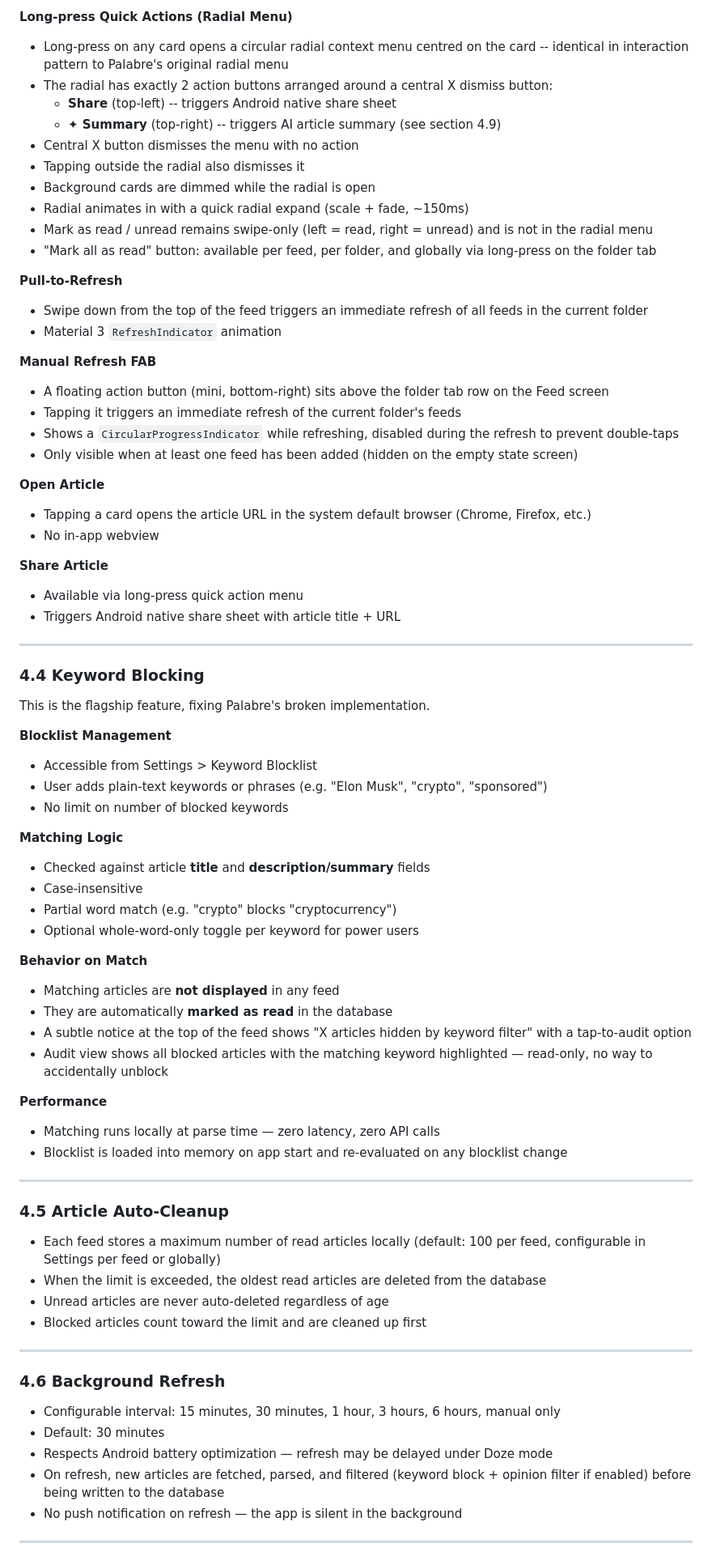
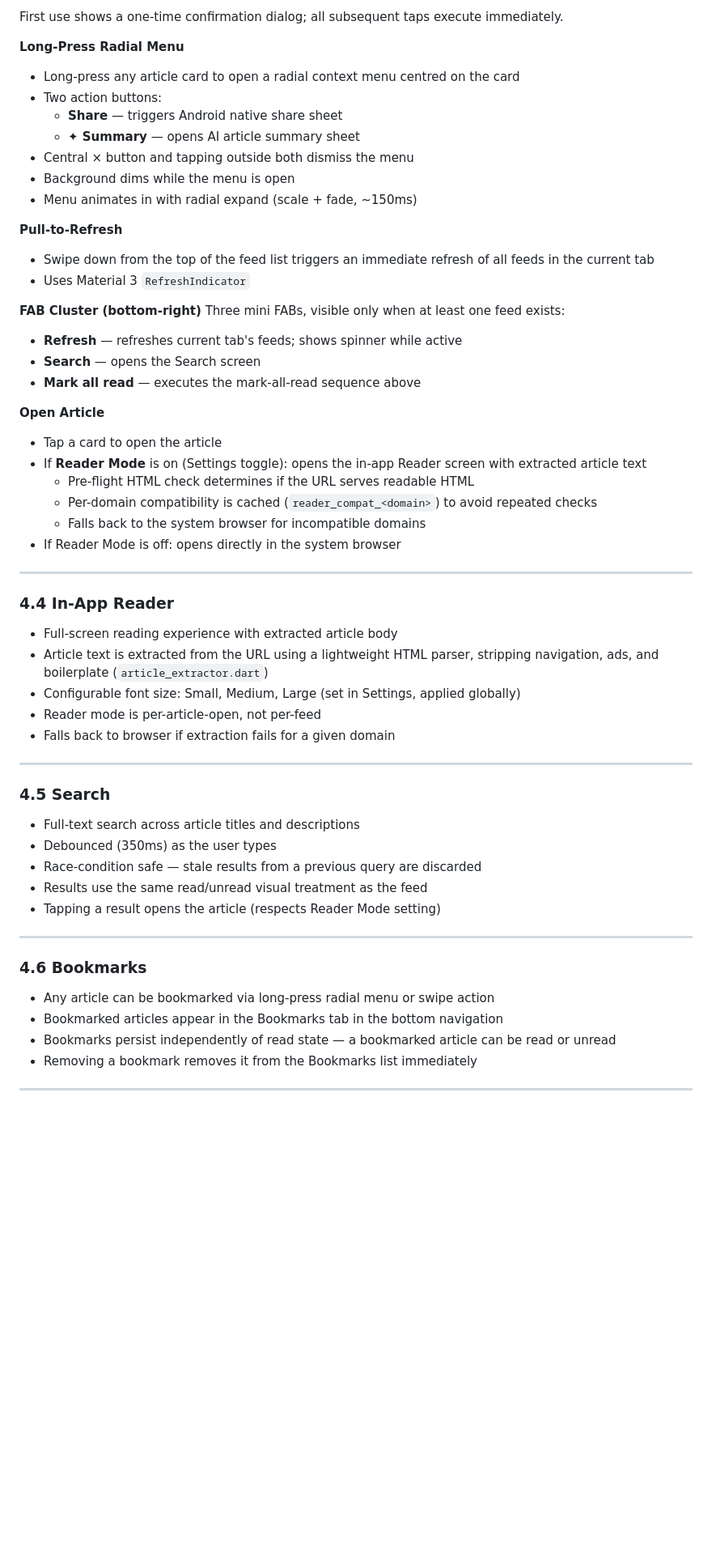
Before and after one commit to Greybeard82/flash, a Markdown page: PRD-Flash.md, the part around one of its changes. Shown at 81% size. GitHub-like rendering; blank space fills up the shorter version.

```diff
--- a/PRD-Flash.md
+++ b/PRD-Flash.md
@@ -145,79 +156,61 @@ A one-time confirmation dialog is shown on the first use only (suppressed on all
 
-**Long-press Quick Actions (Radial Menu)**
-- Long-press on any card opens a circular radial context menu centred on the card -- identical in interaction pattern to Palabre's original radial menu
-- The radial has exactly 2 action buttons arranged around a central X dismiss button:
-  - **Share** (top-left) -- triggers Android native share sheet
-  - **✦ Summary** (top-right) -- triggers AI article summary (see section 4.9)
-- Central X button dismisses the menu with no action
-- Tapping outside the radial also dismisses it
-- Background cards are dimmed while the radial is open
-- Radial animates in with a quick radial expand (scale + fade, ~150ms)
-- Mark as read / unread remains swipe-only (left = read, right = unread) and is not in the radial menu
-- "Mark all as read" button: available per feed, per folder, and globally via long-press on the folder tab
+First use shows a one-time confirmation dialog; all subsequent taps execute immediately.
+
+**Long-Press Radial Menu**
+- Long-press any article card to open a radial context menu centred on the card
+- Two action buttons:
+  - **Share** — triggers Android native share sheet
+  - **✦ Summary** — opens AI article summary sheet
+- Central × button and tapping outside both dismiss the menu
+- Background dims while the menu is open
+- Menu animates in with radial expand (scale + fade, ~150ms)
 
 **Pull-to-Refresh**
-- Swipe down from the top of the feed triggers an immediate refresh of all feeds in the current folder
-- Material 3 `RefreshIndicator` animation
+- Swipe down from the top of the feed list triggers an immediate refresh of all feeds in the current tab
+- Uses Material 3 `RefreshIndicator`
 
-**Manual Refresh FAB**
-- A floating action button (mini, bottom-right) sits above the folder tab row on the Feed screen
-- Tapping it triggers an immediate refresh of the current folder's feeds
-- Shows a `CircularProgressIndicator` while refreshing, disabled during the refresh to prevent double-taps
-- Only visible when at least one feed has been added (hidden on the empty state screen)
+**FAB Cluster (bottom-right)**
+Three mini FABs, visible only when at least one feed exists:
+- **Refresh** — refreshes current tab's feeds; shows spinner while active
+- **Search** — opens the Search screen
+- **Mark all read** — executes the mark-all-read sequence above
 
 **Open Article**
-- Tapping a card opens the article URL in the system default browser (Chrome, Firefox, etc.)
-- No in-app webview
-
-**Share Article**
-- Available via long-press quick action menu
-- Triggers Android native share sheet with article title + URL
+- Tap a card to open the article
+- If **Reader Mode** is on (Settings toggle): opens the in-app Reader screen with extracted article text
+  - Pre-flight HTML check determines if the URL serves readable HTML
+  - Per-domain compatibility is cached (`reader_compat_<domain>`) to avoid repeated checks
+  - Falls back to the system browser for incompatible domains
+- If Reader Mode is off: opens directly in the system browser
 
 ---
 
-### 4.4 Keyword Blocking
+### 4.4 In-App Reader
 
-This is the flagship feature, fixing Palabre's broken implementation.
-
-**Blocklist Management**
-- Accessible from Settings > Keyword Blocklist
-- User adds plain-text keywords or phrases (e.g. "Elon Musk", "crypto", "sponsored")
-- No limit on number of blocked keywords
-
-**Matching Logic**
-- Checked against article **title** and **description/summary** fields
-- Case-insensitive
-- Partial word match (e.g. "crypto" blocks "cryptocurrency")
-- Optional whole-word-only toggle per keyword for power users
-
-**Behavior on Match**
-- Matching articles are **not displayed** in any feed
-- They are automatically **marked as read** in the database
-- A subtle notice at the top of the feed shows "X articles hidden by keyword filter" with a tap-to-audit option
-- Audit view shows all blocked articles with the matching keyword highlighted — read-only, no way to accidentally unblock
-
-**Performance**
-- Matching runs locally at parse time — zero latency, zero API calls
-- Blocklist is loaded into memory on app start and re-evaluated on any blocklist change
+- Full-screen reading experience with extracted article body
+- Article text is extracted from the URL using a lightweight HTML parser, stripping navigation, ads, and boilerplate (`article_extractor.dart`)
+- Configurable font size: Small, Medium, Large (set in Settings, applied globally)
+- Reader mode is per-article-open, not per-feed
+- Falls back to browser if extraction fails for a given domain
 
 ---
 
-### 4.5 Article Auto-Cleanup
+### 4.5 Search
 
-- Each feed stores a maximum number of read articles locally (default: 100 per feed, configurable in Settings per feed or globally)
-- When the limit is exceeded, the oldest read articles are deleted from the database
-- Unread articles are never auto-deleted regardless of age
-- Blocked articles count toward the limit and are cleaned up first
+- Full-text search across article titles and descriptions
+- Debounced (350ms) as the user types
+- Race-condition safe — stale results from a previous query are discarded
+- Results use the same read/unread visual treatment as the feed
+- Tapping a result opens the article (respects Reader Mode setting)
 
 ---
 
-### 4.6 Background Refresh
+### 4.6 Bookmarks
 
-- Configurable interval: 15 minutes, 30 minutes, 1 hour, 3 hours, 6 hours, manual only
-- Default: 30 minutes
-- Respects Android battery optimization — refresh may be delayed under Doze mode
-- On refresh, new articles are fetched, parsed, and filtered (keyword block + opinion filter if enabled) before being written to the database
-- No push notification on refresh — the app is silent in the background
+- Any article can be bookmarked via long-press radial menu or swipe action
+- Bookmarked articles appear in the Bookmarks tab in the bottom navigation
+- Bookmarks persist independently of read state — a bookmarked article can be read or unread
+- Removing a bookmark removes it from the Bookmarks list immediately
 
 ---
 
```
Also changed, not shown: other parts of PRD-Flash.md (+265 -256 lines).
